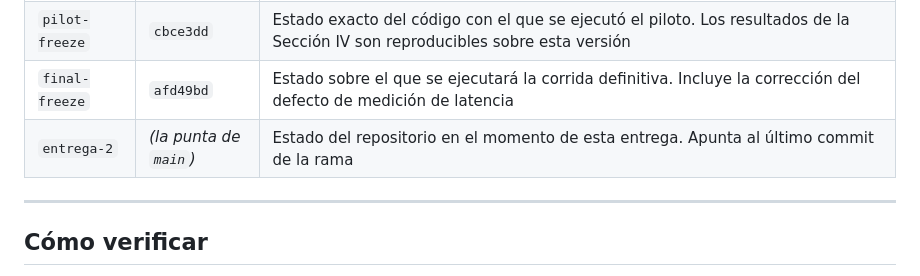
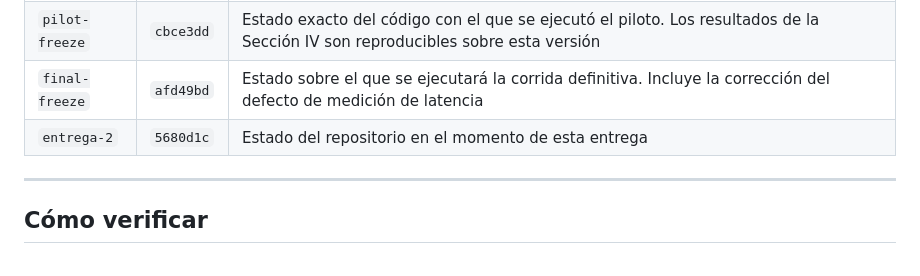
Before and after one commit to DiegoFernandoChavarroCastillo/prompt-injection-fdsi, a Markdown page: Entregables.md, the part around the change. Drawn GitHub-style.

```diff
--- a/Entregables.md
+++ b/Entregables.md
@@ -149,7 +149,7 @@ Tres etiquetas de git marcan estados del repositorio que se pueden verificar.
 | `battery-v1` | `b5e83d2` | La batería quedó fijada **antes** de escribir una sola línea de las defensas. Sus huellas SHA-256 están en `data/MANIFEST.txt` y las pruebas las comprueban en cada ejecución |
 | `pilot-freeze` | `cbce3dd` | Estado exacto del código con el que se ejecutó el piloto. Los resultados de la Sección IV son reproducibles sobre esta versión |
 | `final-freeze` | `afd49bd` | Estado sobre el que se ejecutará la corrida definitiva. Incluye la corrección del defecto de medición de latencia |
-| `entrega-2` | *(la punta de `main`)* | Estado del repositorio en el momento de esta entrega. Apunta al último commit de la rama |
+| `entrega-2` | `5680d1c` | Estado del repositorio en el momento de esta entrega |
 
 ---
 
```
Also changed, not shown: docs/DECISIONES.md (+21 -0 lines).
